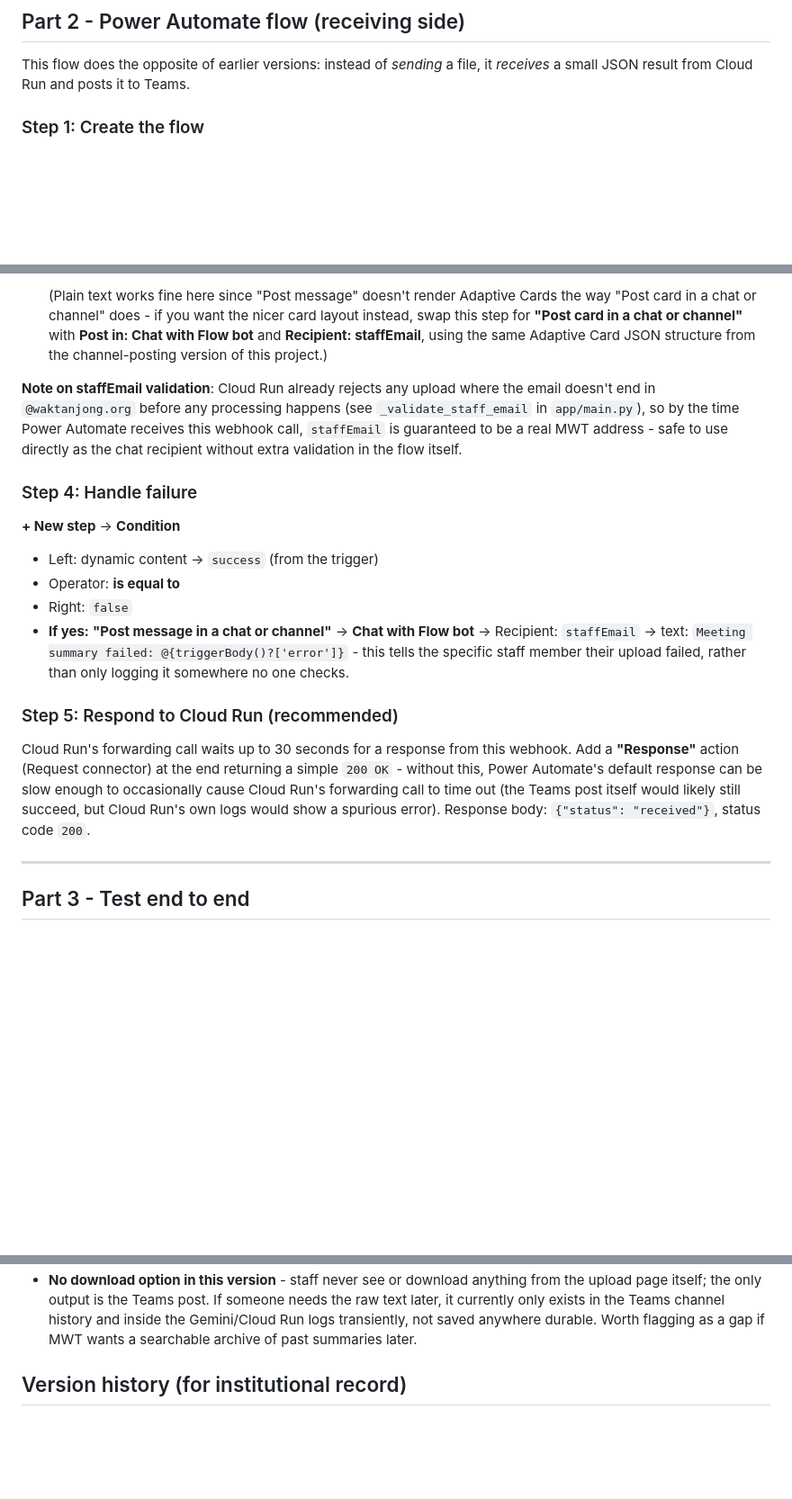
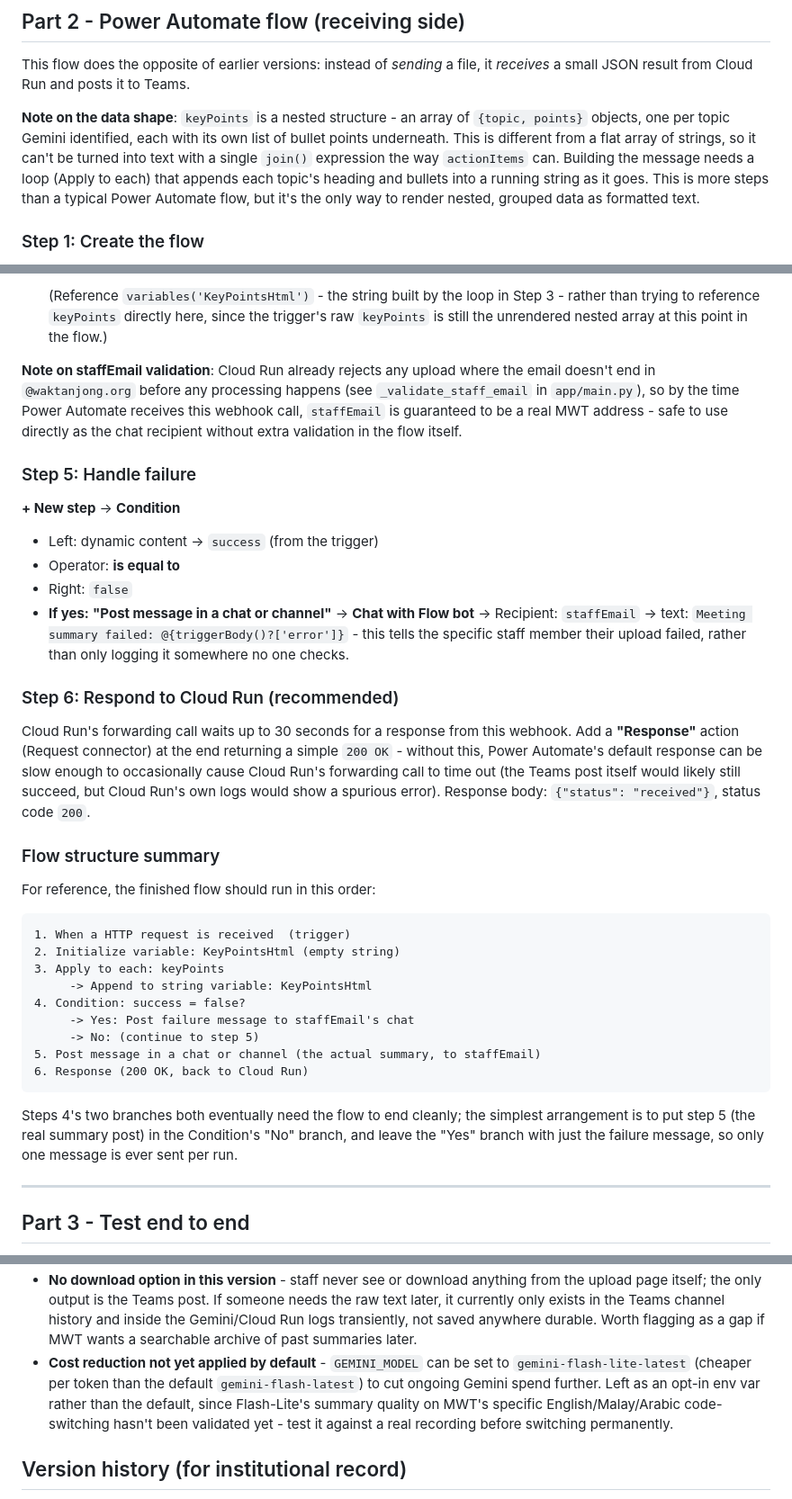
Before and after one commit to masjidwaktanjong/meeting-summary, a Markdown page: README.md, 3 parts joined by grey strips. Shown at 90% size. GitHub-like rendering; blank space fills up the shorter version.

````diff
--- a/README.md
+++ b/README.md
@@ -178,6 +179,16 @@ This flow does the opposite of earlier versions: instead of *sending* a
 file, it *receives* a small JSON result from Cloud Run and posts it to
 Teams.
 
+**Note on the data shape**: `keyPoints` is a nested structure - an array
+of `{topic, points}` objects, one per topic Gemini identified, each with
+its own list of bullet points underneath. This is different from a flat
+array of strings, so it can't be turned into text with a single `join()`
+expression the way `actionItems` can. Building the message needs a loop
+(Apply to each) that appends each topic's heading and bullets into a
+running string as it goes. This is more steps than a typical Power
+Automate flow, but it's the only way to render nested, grouped data as
+formatted text.
+
 ### Step 1: Create the flow
 1. **make.powerautomate.com** -> **Create** -> **Instant cloud flow**
 2. Name: `MWT Meeting Summary - Post to Teams`
@@ -235,10 +272,8 @@ Teams.
   ```
-  (Plain text works fine here since "Post message" doesn't render
-  Adaptive Cards the way "Post card in a chat or channel" does - if you
-  want the nicer card layout instead, swap this step for **"Post card in
-  a chat or channel"** with **Post in: Chat with Flow bot** and
-  **Recipient: staffEmail**, using the same Adaptive Card JSON structure
-  from the channel-posting version of this project.)
+  (Reference `variables('KeyPointsHtml')` - the string built by the loop
+  in Step 3 - rather than trying to reference `keyPoints` directly here,
+  since the trigger's raw `keyPoints` is still the unrendered nested
+  array at this point in the flow.)
 
 **Note on staffEmail validation**: Cloud Run already rejects any upload
 where the email doesn't end in `@waktanjong.org` before any processing
@@ -247,7 +282,7 @@ Power Automate receives this webhook call, `staffEmail` is guaranteed to
 be a real MWT address - safe to use directly as the chat recipient
 without extra validation in the flow itself.
 
-### Step 4: Handle failure
+### Step 5: Handle failure
 **+ New step** -> **Condition**
 - Left: dynamic content -> `success` (from the trigger)
 - Operator: **is equal to**
@@ -258,7 +293,7 @@ without extra validation in the flow itself.
   specific staff member their upload failed, rather than only logging it
   somewhere no one checks.
 
-### Step 5: Respond to Cloud Run (recommended)
+### Step 6: Respond to Cloud Run (recommended)
 Cloud Run's forwarding call waits up to 30 seconds for a response from
 this webhook. Add a **"Response"** action (Request connector) at the end
 returning a simple `200 OK` - without this, Power Automate's default
@@ -266,6 +301,25 @@ response can be slow enough to occasionally cause Cloud Run's forwarding
 call to time out (the Teams post itself would likely still succeed, but
 Cloud Run's own logs would show a spurious error). Response body:
 `{"status": "received"}`, status code `200`.
+
+### Flow structure summary
+
+For reference, the finished flow should run in this order:
+```
+1. When a HTTP request is received  (trigger)
+2. Initialize variable: KeyPointsHtml (empty string)
+3. Apply to each: keyPoints
+     -> Append to string variable: KeyPointsHtml
+4. Condition: success = false?
+     -> Yes: Post failure message to staffEmail's chat
+     -> No: (continue to step 5)
+5. Post message in a chat or channel (the actual summary, to staffEmail)
+6. Response (200 OK, back to Cloud Run)
+```
+Steps 4's two branches both eventually need the flow to end cleanly;
+the simplest arrangement is to put step 5 (the real summary post) in the
+Condition's "No" branch, and leave the "Yes" branch with just the failure
+message, so only one message is ever sent per run.
 
 ---
 
@@ -319,6 +373,13 @@ Cloud Run's own logs would show a spurious error). Response body:
   the Teams channel history and inside the Gemini/Cloud Run logs
   transiently, not saved anywhere durable. Worth flagging as a gap if
   MWT wants a searchable archive of past summaries later.
+- **Cost reduction not yet applied by default** - `GEMINI_MODEL` can be
+  set to `gemini-flash-lite-latest` (cheaper per token than the default
+  `gemini-flash-latest`) to cut ongoing Gemini spend further. Left as an
+  opt-in env var rather than the default, since Flash-Lite's summary
+  quality on MWT's specific English/Malay/Arabic code-switching hasn't
+  been validated yet - test it against a real recording before switching
+  permanently.
 
 ## Version history (for institutional record)
 
````
Also changed, not shown: other parts of README.md (+63 -23 lines).
